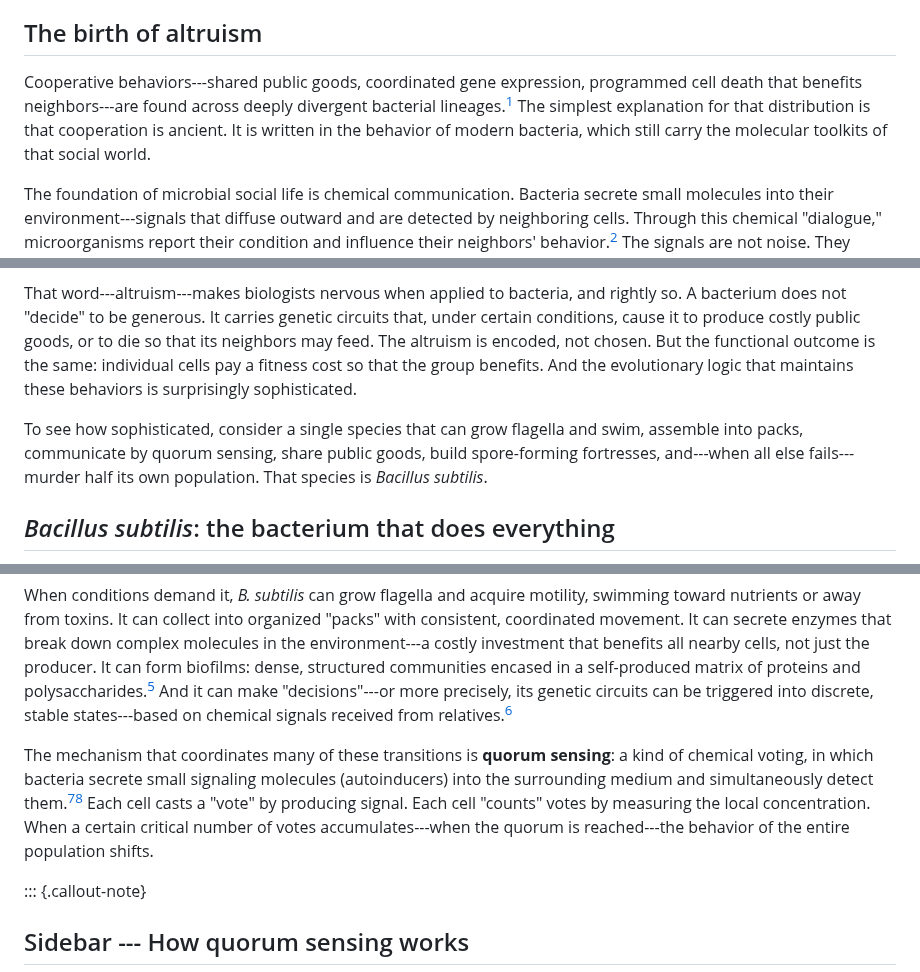
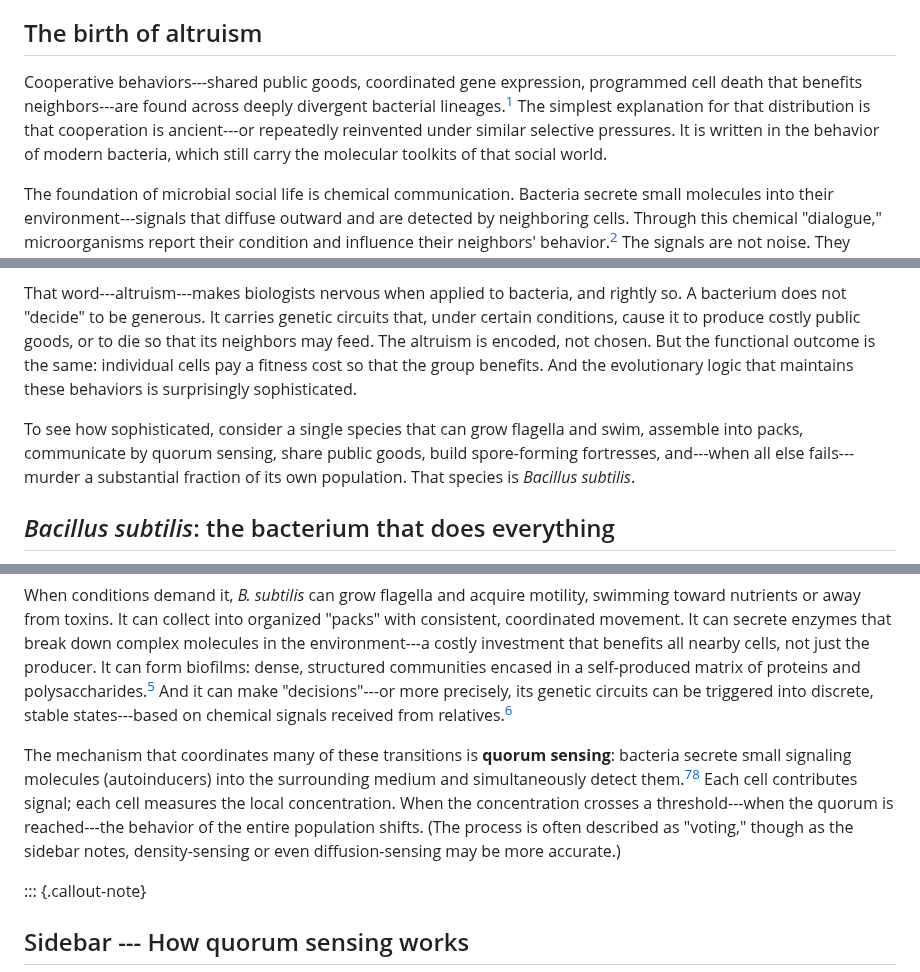
Before and after one commit to pycckuu/the-book, a Markdown page: chapters/06-cannibals-and-voters.md, 3 parts joined by grey strips. Rendered like a GitHub page.

Commit message:
Fix Ch6 fraction mismatch, QS vote-counting tension, convergent evolution gap

```diff
--- a/chapters/06-cannibals-and-voters.md
+++ b/chapters/06-cannibals-and-voters.md
@@ -10,7 +10,7 @@ The answer matters for everything that comes later. Eukaryotic cells---the kind
 
 ## The birth of altruism
 
-Cooperative behaviors---shared public goods, coordinated gene expression, programmed cell death that benefits neighbors---are found across deeply divergent bacterial lineages.[^social_evolution] The simplest explanation for that distribution is that cooperation is ancient. It is written in the behavior of modern bacteria, which still carry the molecular toolkits of that social world.
+Cooperative behaviors---shared public goods, coordinated gene expression, programmed cell death that benefits neighbors---are found across deeply divergent bacterial lineages.[^social_evolution] The simplest explanation for that distribution is that cooperation is ancient---or repeatedly reinvented under similar selective pressures. It is written in the behavior of modern bacteria, which still carry the molecular toolkits of that social world.
 
 The foundation of microbial social life is chemical communication. Bacteria secrete small molecules into their environment---signals that diffuse outward and are detected by neighboring cells. Through this chemical "dialogue," microorganisms report their condition and influence their neighbors' behavior.[^social_evolution] The signals are not noise. They encode information: *I am starving*. *I am dividing*. *There are many of us here*. *There are few*.
 
@@ -18,7 +18,7 @@ And from these signals, a pattern emerged that looks, functionally, like altruis
 
 That word---altruism---makes biologists nervous when applied to bacteria, and rightly so. A bacterium does not "decide" to be generous. It carries genetic circuits that, under certain conditions, cause it to produce costly public goods, or to die so that its neighbors may feed. The altruism is encoded, not chosen. But the functional outcome is the same: individual cells pay a fitness cost so that the group benefits. And the evolutionary logic that maintains these behaviors is surprisingly sophisticated.
 
-To see how sophisticated, consider a single species that can grow flagella and swim, assemble into packs, communicate by quorum sensing, share public goods, build spore-forming fortresses, and---when all else fails---murder half its own population. That species is *Bacillus subtilis*.
+To see how sophisticated, consider a single species that can grow flagella and swim, assemble into packs, communicate by quorum sensing, share public goods, build spore-forming fortresses, and---when all else fails---murder a substantial fraction of its own population. That species is *Bacillus subtilis*.
 
 ## *Bacillus subtilis*: the bacterium that does everything
 
@@ -28,7 +28,7 @@ Take it out of the flask. Put it in soil, on a root surface, in a biofilm, or in
 
 When conditions demand it, *B. subtilis* can grow flagella and acquire motility, swimming toward nutrients or away from toxins. It can collect into organized "packs" with consistent, coordinated movement. It can secrete enzymes that break down complex molecules in the environment---a costly investment that benefits all nearby cells, not just the producer. It can form biofilms: dense, structured communities encased in a self-produced matrix of proteins and polysaccharides.[^flemming_biofilm] And it can make "decisions"---or more precisely, its genetic circuits can be triggered into discrete, stable states---based on chemical signals received from relatives.[^social_evolution]
 
-The mechanism that coordinates many of these transitions is **quorum sensing**: a kind of chemical voting, in which bacteria secrete small signaling molecules (autoinducers) into the surrounding medium and simultaneously detect them.[^quorum_sensing_review][^bassler_bacterial] Each cell casts a "vote" by producing signal. Each cell "counts" votes by measuring the local concentration. When a certain critical number of votes accumulates---when the quorum is reached---the behavior of the entire population shifts.
+The mechanism that coordinates many of these transitions is **quorum sensing**: bacteria secrete small signaling molecules (autoinducers) into the surrounding medium and simultaneously detect them.[^quorum_sensing_review][^bassler_bacterial] Each cell contributes signal; each cell measures the local concentration. When the concentration crosses a threshold---when the quorum is reached---the behavior of the entire population shifts. (The process is often described as "voting," though as the sidebar notes, density-sensing or even diffusion-sensing may be more accurate.)
 
 ::: {.callout-note}
 ## Sidebar --- How quorum sensing works
```
